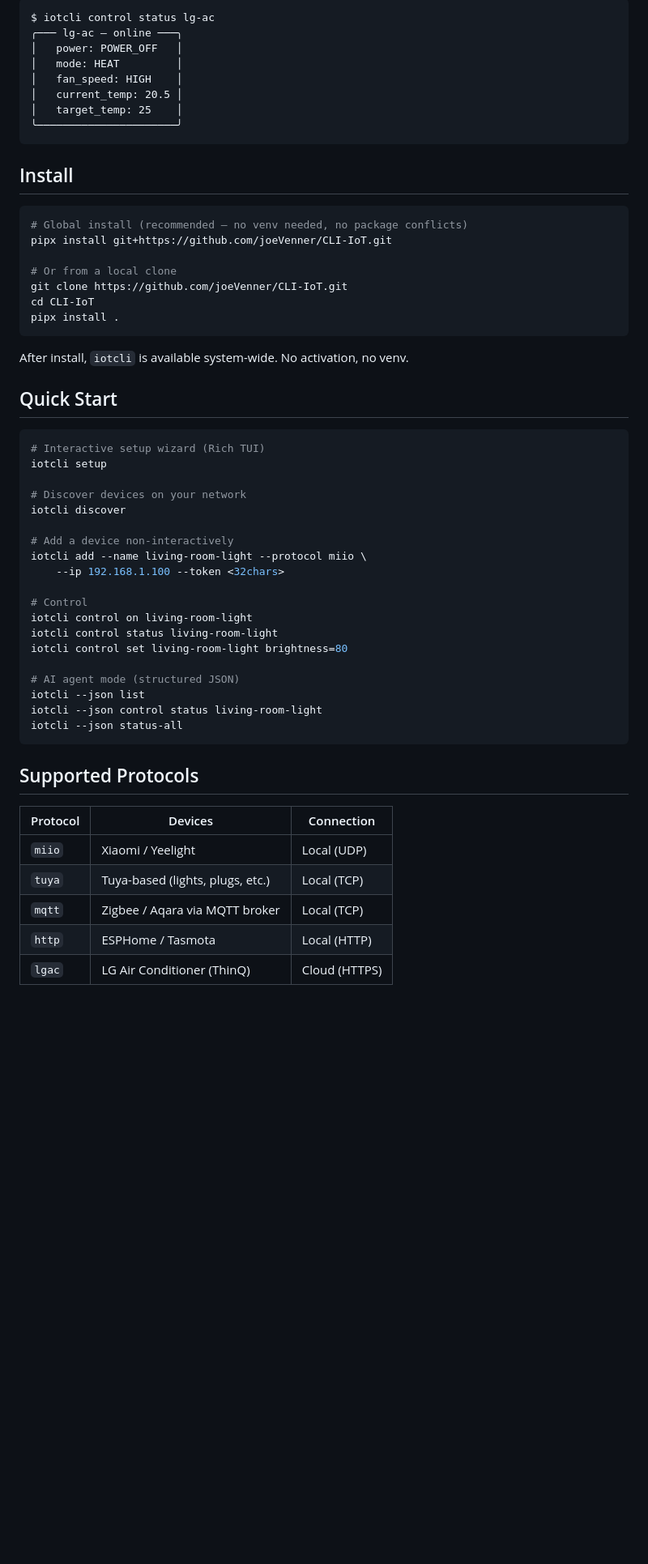
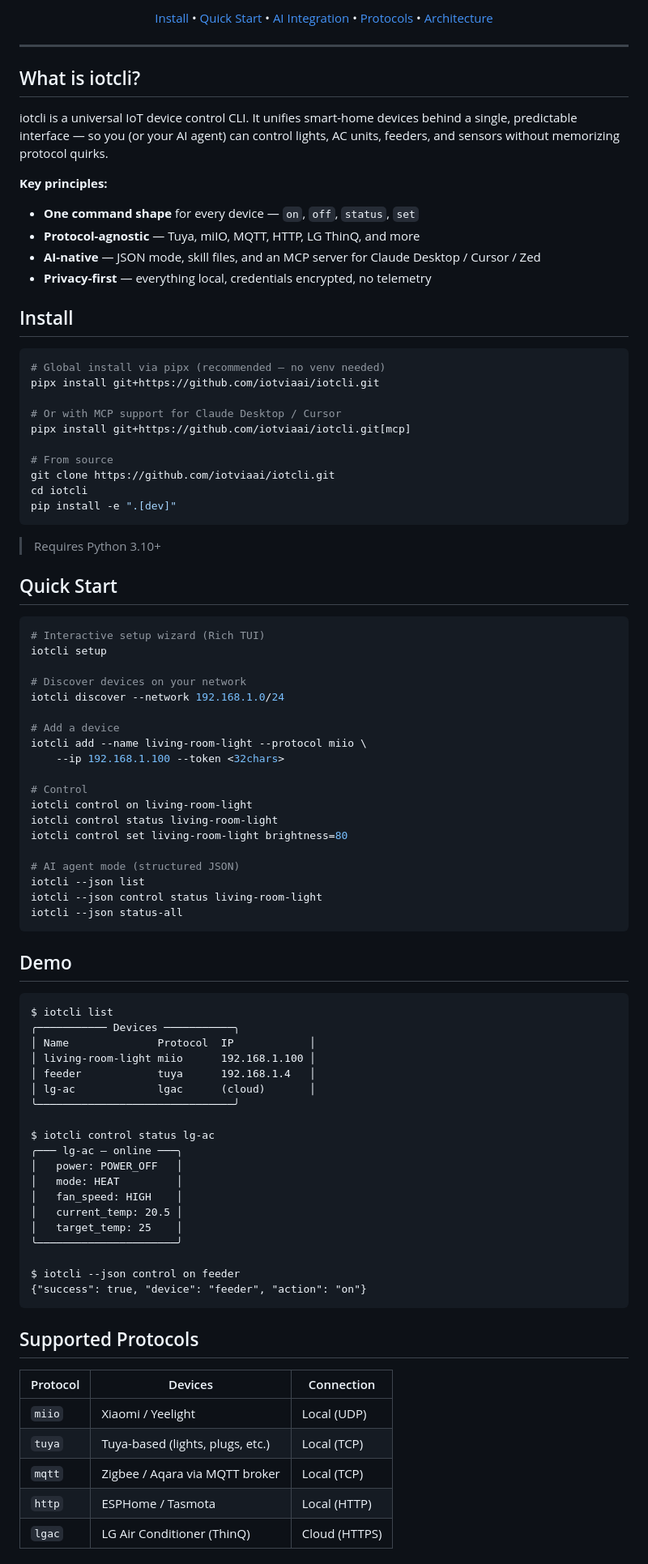
Before and after one commit to fomyio/iotcli, a Markdown page: README.md, the part around one of its changes. Shown at 81% size. Drawn GitHub-style; blank space fills up the shorter version.

Commit message:
docs(readme): overhaul with badges, demo section, and architecture overview

````diff
--- a/README.md
+++ b/README.md
@@ -6,28 +17,40 @@ One CLI to rule them all. Discover, configure, and control IoT devices across pr
 
-```text
-$ iotcli control status lg-ac
-╭─── lg-ac — online ───╮
-│   power: POWER_OFF   │
-│   mode: HEAT         │
-│   fan_speed: HIGH    │
-│   current_temp: 20.5 │
-│   target_temp: 25    │
-╰──────────────────────╯
-```
+<p align="center">
+  <a href="#install">Install</a> &bull;
+  <a href="#quick-start">Quick Start</a> &bull;
+  <a href="#ai-agent-integration">AI Integration</a> &bull;
+  <a href="#supported-protocols">Protocols</a> &bull;
+  <a href="#architecture">Architecture</a>
+</p>
+
+---
+
+## What is iotcli?
+
+iotcli is a universal IoT device control CLI. It unifies smart-home devices behind a single, predictable interface — so you (or your AI agent) can control lights, AC units, feeders, and sensors without memorizing protocol quirks.
+
+**Key principles:**
+- **One command shape** for every device — `on`, `off`, `status`, `set`
+- **Protocol-agnostic** — Tuya, miIO, MQTT, HTTP, LG ThinQ, and more
+- **AI-native** — JSON mode, skill files, and an MCP server for Claude Desktop / Cursor / Zed
+- **Privacy-first** — everything local, credentials encrypted, no telemetry
 
 ## Install
 
 ```bash
-# Global install (recommended — no venv needed, no package conflicts)
-pipx install git+https://github.com/joeVenner/CLI-IoT.git
+# Global install via pipx (recommended — no venv needed)
+pipx install git+https://github.com/iotviaai/iotcli.git
 
-# Or from a local clone
-git clone https://github.com/joeVenner/CLI-IoT.git
-cd CLI-IoT
-pipx install .
+# Or with MCP support for Claude Desktop / Cursor
+pipx install git+https://github.com/iotviaai/iotcli.git[mcp]
+
+# From source
+git clone https://github.com/iotviaai/iotcli.git
+cd iotcli
+pip install -e ".[dev]"
 ```
 
-After install, `iotcli` is available system-wide. No activation, no venv.
+> Requires Python 3.10+
 
 ## Quick Start
 
@@ -36,9 +59,9 @@ After install, `iotcli` is available system-wide. No activation, no venv.
 iotcli setup
 
 # Discover devices on your network
-iotcli discover
+iotcli discover --network 192.168.1.0/24
 
-# Add a device non-interactively
+# Add a device
 iotcli add --name living-room-light --protocol miio \
     --ip 192.168.1.100 --token <32chars>
 
@@ -53,13 +76,37 @@ iotcli --json control status living-room-light
 iotcli --json status-all
 ```
 
+## Demo
+
+```text
+$ iotcli list
+╭─────────── Devices ───────────╮
+│ Name              Protocol  IP            │
+│ living-room-light miio      192.168.1.100 │
+│ feeder            tuya      192.168.1.4   │
+│ lg-ac             lgac      (cloud)       │
+╰───────────────────────────────╯
+
+$ iotcli control status lg-ac
+╭─── lg-ac — online ───╮
+│   power: POWER_OFF   │
+│   mode: HEAT         │
+│   fan_speed: HIGH    │
+│   current_temp: 20.5 │
+│   target_temp: 25    │
+╰──────────────────────╯
+
+$ iotcli --json control on feeder
+{"success": true, "device": "feeder", "action": "on"}
+```
+
 ## Supported Protocols
 
-| Protocol | Devices                          | Connection    |
-| -------- | -------------------------------- | ------------- |
-| `miio`   | Xiaomi / Yeelight                | Local (UDP)   |
-| `tuya`   | Tuya-based (lights, plugs, etc.) | Local (TCP)   |
-| `mqtt`   | Zigbee / Aqara via MQTT broker   | Local (TCP)   |
-| `http`   | ESPHome / Tasmota                | Local (HTTP)  |
-| `lgac`   | LG Air Conditioner (ThinQ)       | Cloud (HTTPS) |
+| Protocol | Devices | Connection |
+|----------|---------|------------|
+| `miio` | Xiaomi / Yeelight | Local (UDP) |
+| `tuya` | Tuya-based (lights, plugs, etc.) | Local (TCP) |
+| `mqtt` | Zigbee / Aqara via MQTT broker | Local (TCP) |
+| `http` | ESPHome / Tasmota | Local (HTTP) |
+| `lgac` | LG Air Conditioner (ThinQ) | Cloud (HTTPS) |
 
````
Also changed, not shown: other parts of README.md (+72 -28 lines).
